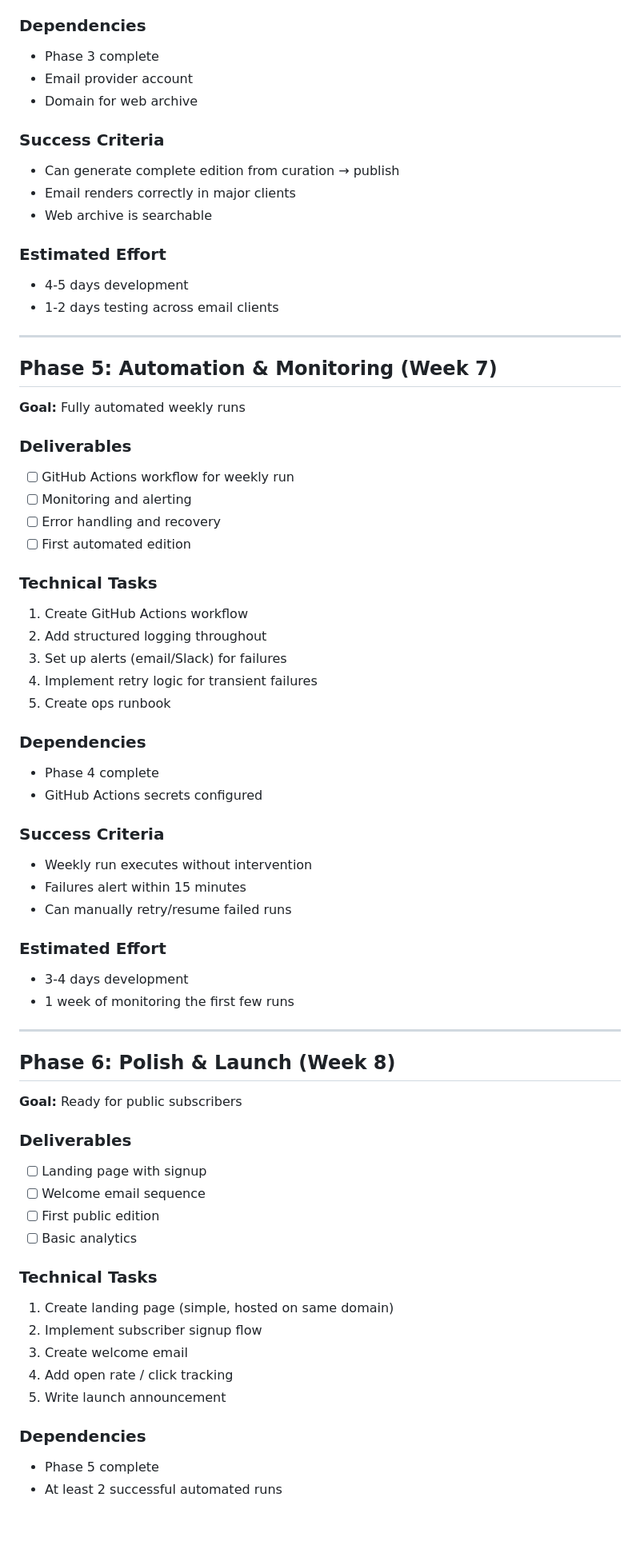
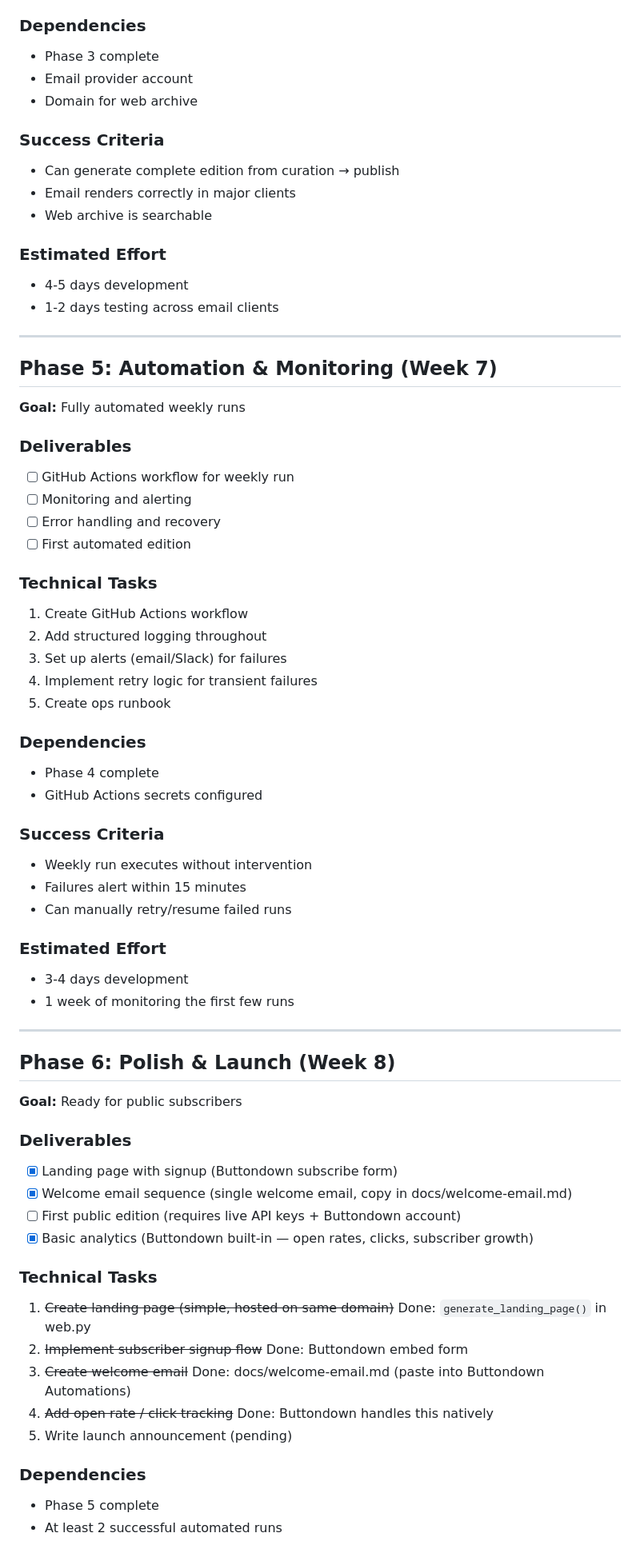
Before and after one commit to hhpmacedo/scipaper, a Markdown page: docs/PHASES.md, the part around one of its changes. Shown at 80% size. GitHub-like rendering; blank space fills up the shorter version.

Commit message:
docs: update project status for Phase 6 completion
Co-Authored-By: Claude Opus 4.6 <noreply@anthropic.com>

```diff
--- a/docs/PHASES.md
+++ b/docs/PHASES.md
@@ -140,31 +166,37 @@ This document breaks down Signal into buildable phases with clear milestones.
 5. Build publish CLI: `python -m signal.publish --edition <week>`
 
 ### Dependencies
+
 - Phase 3 complete
 - Email provider account
 - Domain for web archive
 
 ### Success Criteria
+
 - Can generate complete edition from curation → publish
 - Email renders correctly in major clients
 - Web archive is searchable
 
 ### Estimated Effort
+
 - 4-5 days development
 - 1-2 days testing across email clients
 
 ---
 
 ## Phase 5: Automation & Monitoring (Week 7)
+
 **Goal:** Fully automated weekly runs
 
 ### Deliverables
+
 - [ ] GitHub Actions workflow for weekly run
 - [ ] Monitoring and alerting
 - [ ] Error handling and recovery
 - [ ] First automated edition
 
 ### Technical Tasks
+
 1. Create GitHub Actions workflow
 2. Add structured logging throughout
 3. Set up alerts (email/Slack) for failures
@@ -172,37 +204,44 @@ This document breaks down Signal into buildable phases with clear milestones.
 5. Create ops runbook
 
 ### Dependencies
+
 - Phase 4 complete
 - GitHub Actions secrets configured
 
 ### Success Criteria
+
 - Weekly run executes without intervention
 - Failures alert within 15 minutes
 - Can manually retry/resume failed runs
 
 ### Estimated Effort
+
 - 3-4 days development
 - 1 week of monitoring the first few runs
 
 ---
 
 ## Phase 6: Polish & Launch (Week 8)
+
 **Goal:** Ready for public subscribers
 
 ### Deliverables
-- [ ] Landing page with signup
-- [ ] Welcome email sequence
-- [ ] First public edition
-- [ ] Basic analytics
+
+- [x] Landing page with signup (Buttondown subscribe form)
+- [x] Welcome email sequence (single welcome email, copy in docs/welcome-email.md)
+- [ ] First public edition (requires live API keys + Buttondown account)
+- [x] Basic analytics (Buttondown built-in — open rates, clicks, subscriber growth)
 
 ### Technical Tasks
-1. Create landing page (simple, hosted on same domain)
-2. Implement subscriber signup flow
-3. Create welcome email
-4. Add open rate / click tracking
-5. Write launch announcement
+
+1. ~~Create landing page (simple, hosted on same domain)~~ Done: `generate_landing_page()` in web.py
+2. ~~Implement subscriber signup flow~~ Done: Buttondown embed form
+3. ~~Create welcome email~~ Done: docs/welcome-email.md (paste into Buttondown Automations)
+4. ~~Add open rate / click tracking~~ Done: Buttondown handles this natively
+5. Write launch announcement (pending)
 
 ### Dependencies
+
 - Phase 5 complete
 - At least 2 successful automated runs
 
```
Also changed, not shown: other parts of docs/PHASES.md (+43 -10 lines), CLAUDE.md (+4 -4 lines).
